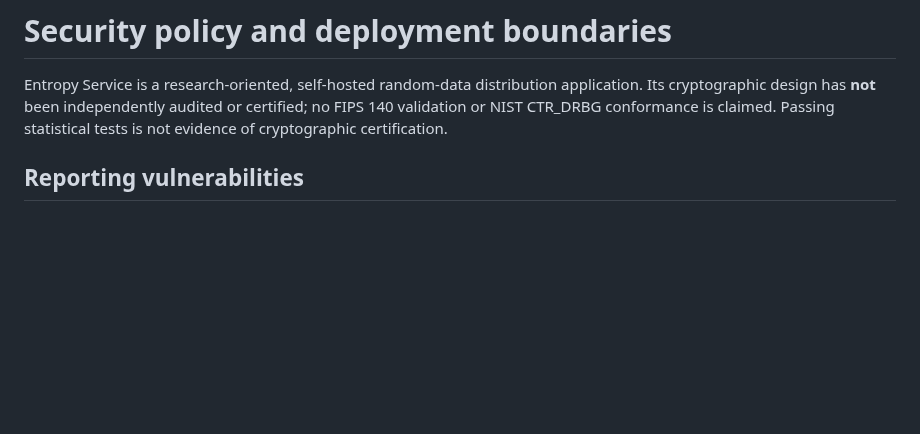
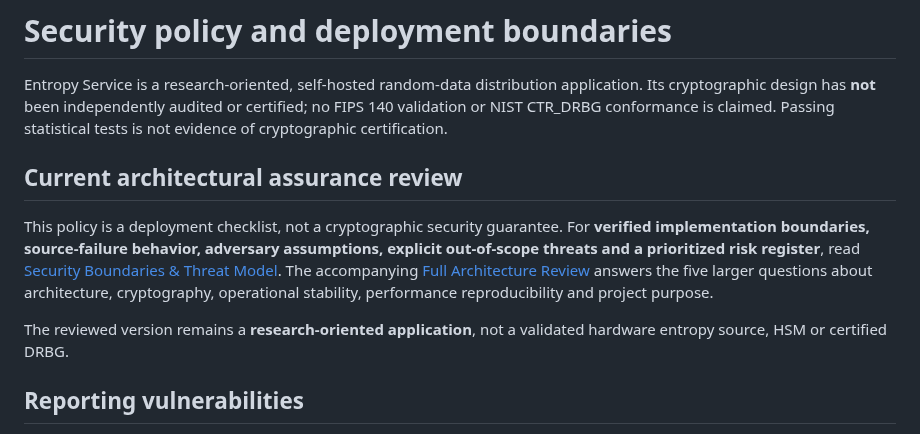
Before and after one commit to fantuz/entropy-service, a Markdown page: SECURITY.md, the part around the change. GitHub-like rendering; blank space fills up the shorter version.

Commit message:
docs(security): link formal threat model and architectural assurance assessment

```diff
--- a/SECURITY.md
+++ b/SECURITY.md
@@ -1,6 +1,19 @@
 # Security policy and deployment boundaries
 
 Entropy Service is a research-oriented, self-hosted random-data distribution application. Its cryptographic design has **not** been independently audited or certified; no FIPS 140 validation or NIST CTR_DRBG conformance is claimed. Passing statistical tests is not evidence of cryptographic certification.
+
+## Current architectural assurance review
+
+This policy is a deployment checklist, not a cryptographic security guarantee.
+For **verified implementation boundaries, source-failure behavior, adversary
+assumptions, explicit out-of-scope threats and a prioritized risk register**,
+read [Security Boundaries & Threat Model](docs/security-boundaries.md).
+The accompanying [Full Architecture Review](docs/architecture-review.md)
+answers the five larger questions about architecture, cryptography,
+operational stability, performance reproducibility and project purpose.
+
+The reviewed version remains a **research-oriented application**, not a
+validated hardware entropy source, HSM or certified DRBG.
 
 ## Reporting vulnerabilities
 
```
